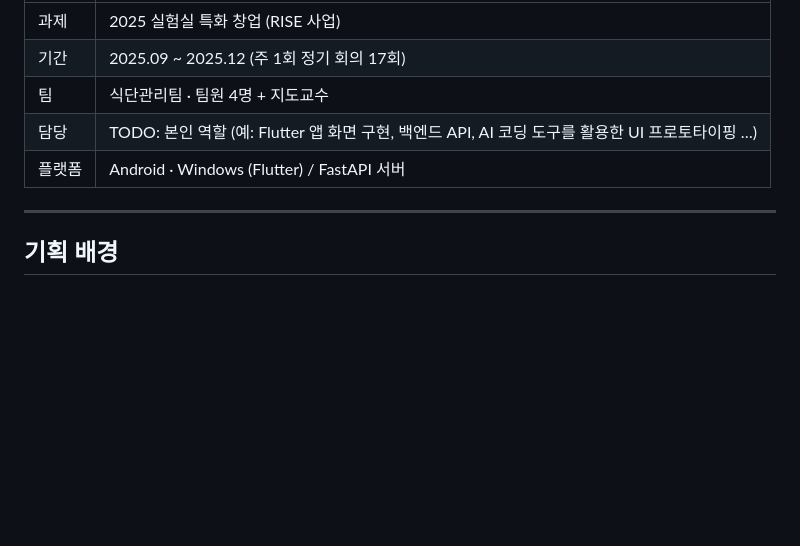
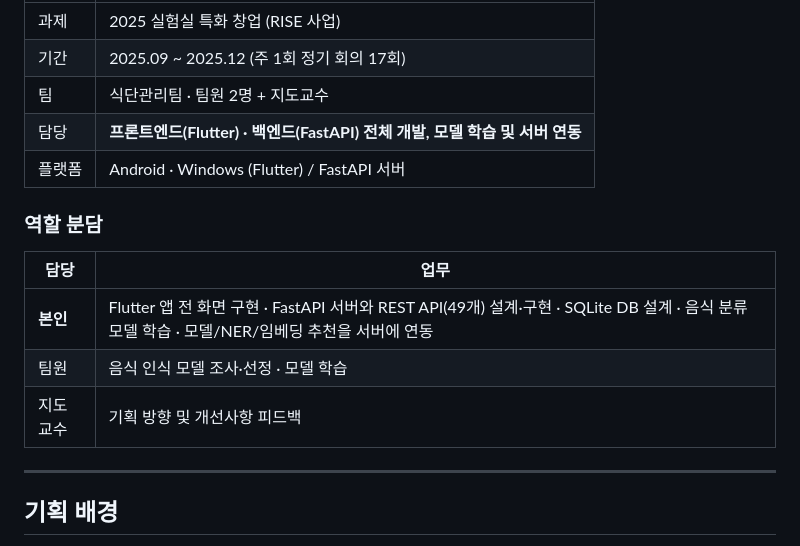
Before and after one commit to minseongkim275-dotcom/JjikBap, a Markdown page: README.md, the part around the change. Drawn GitHub-style; blank space fills up the shorter version.

Commit message:
README: 팀 구성과 역할 분담 추가

```diff
--- a/README.md
+++ b/README.md
@@ -12,9 +12,17 @@ AI가 음식을 인식해 칼로리·탄단지를 기록하고, 식단 점수와
 |---|---|
 | 과제 | 2025 실험실 특화 창업 (RISE 사업) |
 | 기간 | 2025.09 ~ 2025.12 (주 1회 정기 회의 17회) |
-| 팀 | 식단관리팀 · 팀원 4명 + 지도교수 |
-| 담당 | TODO: 본인 역할 (예: Flutter 앱 화면 구현, 백엔드 API, AI 코딩 도구를 활용한 UI 프로토타이핑 …) |
+| 팀 | 식단관리팀 · 팀원 2명 + 지도교수 |
+| 담당 | **프론트엔드(Flutter) · 백엔드(FastAPI) 전체 개발, 모델 학습 및 서버 연동** |
 | 플랫폼 | Android · Windows (Flutter) / FastAPI 서버 |
+
+### 역할 분담
+
+| 담당 | 업무 |
+|---|---|
+| **본인** | Flutter 앱 전 화면 구현 · FastAPI 서버와 REST API(49개) 설계·구현 · SQLite DB 설계 · 음식 분류 모델 학습 · 모델/NER/임베딩 추천을 서버에 연동 |
+| 팀원 | 음식 인식 모델 조사·선정 · 모델 학습 |
+| 지도교수 | 기획 방향 및 개선사항 피드백 |
 
 ---
 
```
